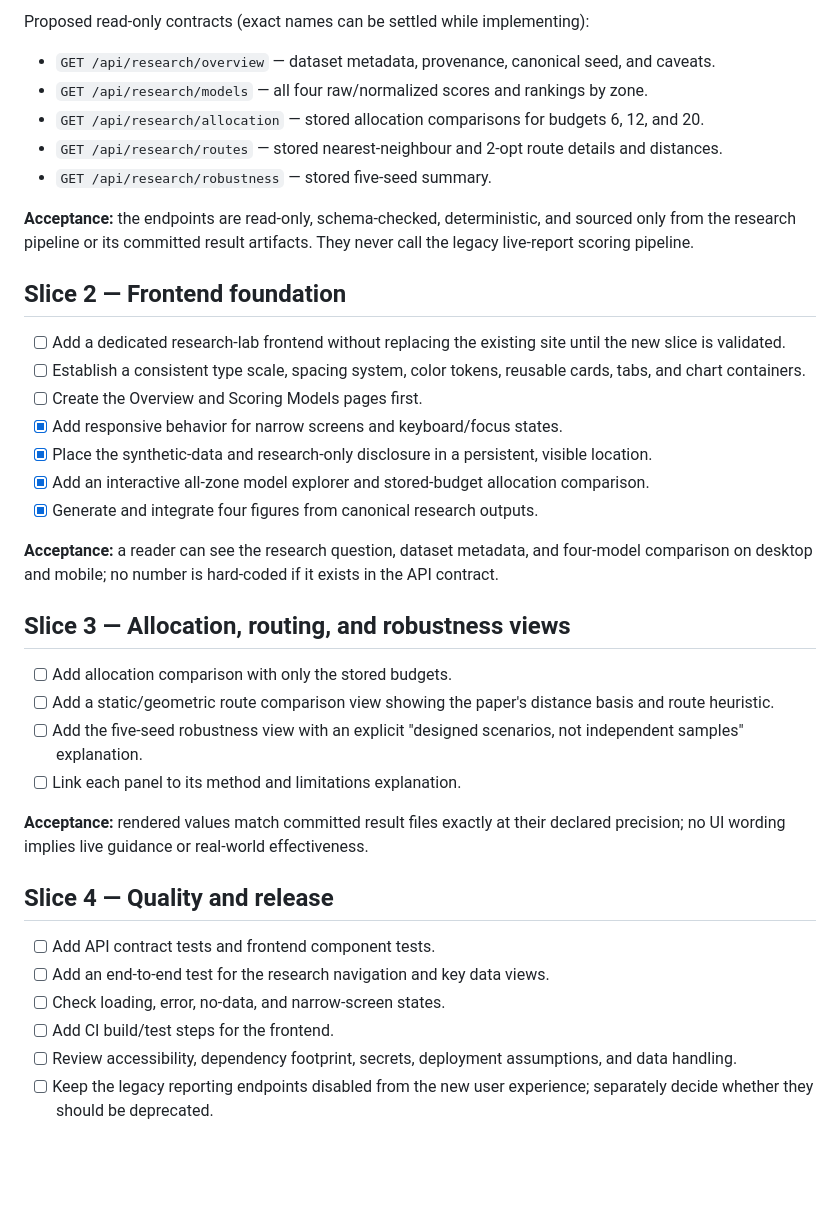
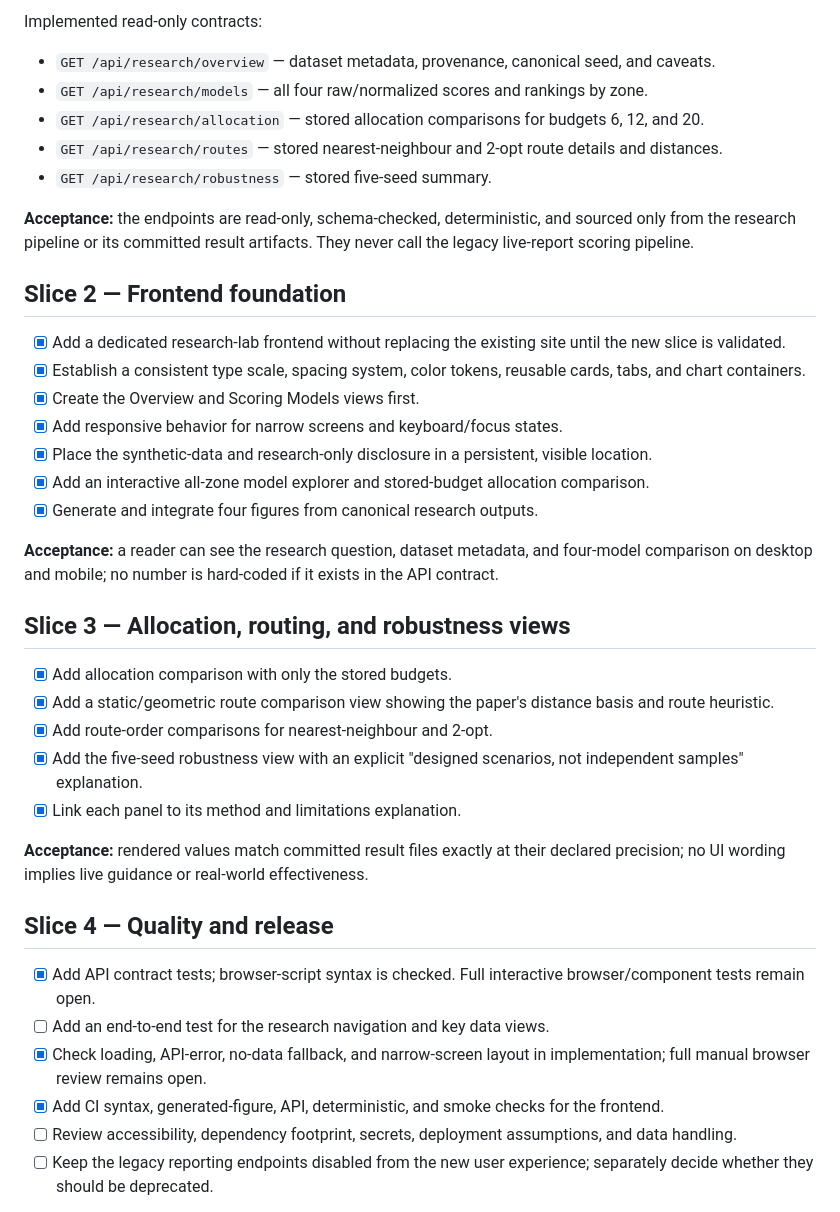
Before and after one commit to dripshakbachhar/SurakshyaPath, a Markdown page: product/MVP_BACKLOG.md, the part around one of its changes. GitHub-like rendering; blank space fills up the shorter version.

Commit message:
docs(product): update completed research explorer backlog

```diff
--- a/product/MVP_BACKLOG.md
+++ b/product/MVP_BACKLOG.md
@@ -15,5 +15,5 @@ Build this as small vertical slices. Do not change the synthetic dataset, model
 
-Proposed read-only contracts (exact names can be settled while implementing):
+Implemented read-only contracts:
 
 - `GET /api/research/overview` — dataset metadata, provenance, canonical seed, and caveats.
 - `GET /api/research/models` — all four raw/normalized scores and rankings by zone.
@@ -25,9 +25,9 @@ Proposed read-only contracts (exact names can be settled while implementing):
 
 ## Slice 2 — Frontend foundation
 
-- [ ] Add a dedicated research-lab frontend without replacing the existing site until the new slice is validated.
-- [ ] Establish a consistent type scale, spacing system, color tokens, reusable cards, tabs, and chart containers.
-- [ ] Create the Overview and Scoring Models pages first.
+- [x] Add a dedicated research-lab frontend without replacing the existing site until the new slice is validated.
+- [x] Establish a consistent type scale, spacing system, color tokens, reusable cards, tabs, and chart containers.
+- [x] Create the Overview and Scoring Models views first.
 - [x] Add responsive behavior for narrow screens and keyboard/focus states.
 - [x] Place the synthetic-data and research-only disclosure in a persistent, visible location.
 - [x] Add an interactive all-zone model explorer and stored-budget allocation comparison.
@@ -37,19 +37,20 @@ Proposed read-only contracts (exact names can be settled while implementing):
 
 ## Slice 3 — Allocation, routing, and robustness views
 
-- [ ] Add allocation comparison with only the stored budgets.
-- [ ] Add a static/geometric route comparison view showing the paper's distance basis and route heuristic.
-- [ ] Add the five-seed robustness view with an explicit "designed scenarios, not independent samples" explanation.
-- [ ] Link each panel to its method and limitations explanation.
+- [x] Add allocation comparison with only the stored budgets.
+- [x] Add a static/geometric route comparison view showing the paper's distance basis and route heuristic.
+- [x] Add route-order comparisons for nearest-neighbour and 2-opt.
+- [x] Add the five-seed robustness view with an explicit "designed scenarios, not independent samples" explanation.
+- [x] Link each panel to its method and limitations explanation.
 
 **Acceptance:** rendered values match committed result files exactly at their declared precision; no UI wording implies live guidance or real-world effectiveness.
 
 ## Slice 4 — Quality and release
 
-- [ ] Add API contract tests and frontend component tests.
+- [x] Add API contract tests; browser-script syntax is checked. Full interactive browser/component tests remain open.
 - [ ] Add an end-to-end test for the research navigation and key data views.
-- [ ] Check loading, error, no-data, and narrow-screen states.
-- [ ] Add CI build/test steps for the frontend.
+- [x] Check loading, API-error, no-data fallback, and narrow-screen layout in implementation; full manual browser review remains open.
+- [x] Add CI syntax, generated-figure, API, deterministic, and smoke checks for the frontend.
 - [ ] Review accessibility, dependency footprint, secrets, deployment assumptions, and data handling.
 - [ ] Keep the legacy reporting endpoints disabled from the new user experience; separately decide whether they should be deprecated.
 
```
Also changed, not shown: other parts of product/MVP_BACKLOG.md (+1 -1 lines).
